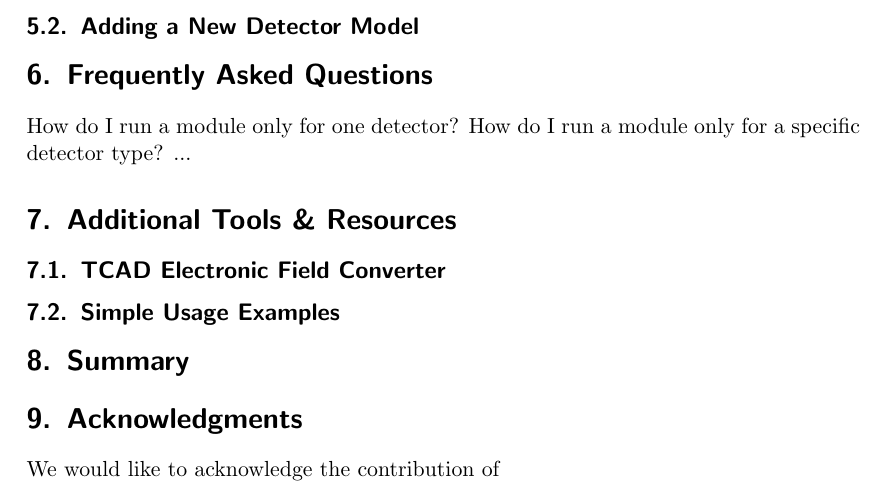
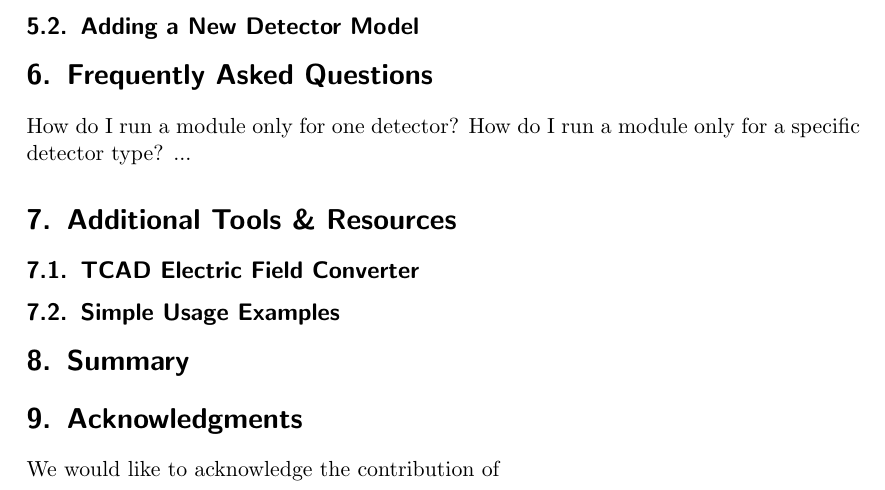
Before and after one commit to allpix-squared/allpix-squared, a LaTeX paper (doc/usermanual/allpix-manual.tex): part of page 5 of 10, cut so that both start at the same text. Compiled offline with pdfLaTeX.

Commit message:
fix a wrongly fixed spelling mistake :)

```diff
--- a/doc/usermanual/allpix-manual.tex
+++ b/doc/usermanual/allpix-manual.tex
@@ -87,7 +87,7 @@ How do I run a module only for a specific detector type?
 ...
 
 \section{Additional Tools \& Resources}
-\subsection{TCAD Electronic Field Converter}
+\subsection{TCAD Electric Field Converter}
 \subsection{Simple Usage Examples}
 
 \section{Summary}
```
